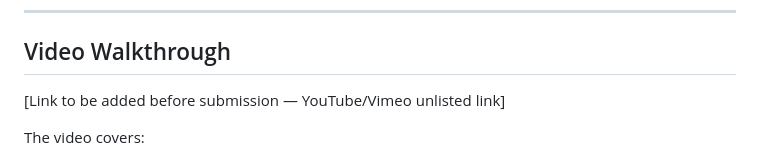
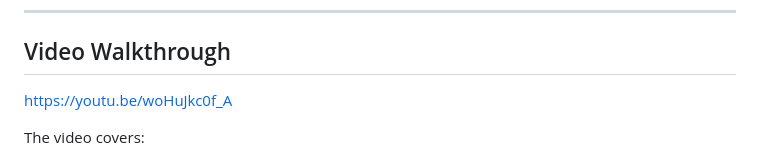
Before and after one commit to ps2181/pritam-panw-case-study-community-wellness, a Markdown page: README.md, the part around the change. Rendered like a GitHub page.

```diff
--- a/README.md
+++ b/README.md
@@ -257,7 +257,7 @@ Claude initially suggested using a `<form>` element with `action=""` for the rep
 
 ## Video Walkthrough
 
-[Link to be added before submission — YouTube/Vimeo unlisted link]
+https://youtu.be/woHuJkc0f_A
 
 The video covers:
 1. Problem statement and design decisions (1 min)
```
